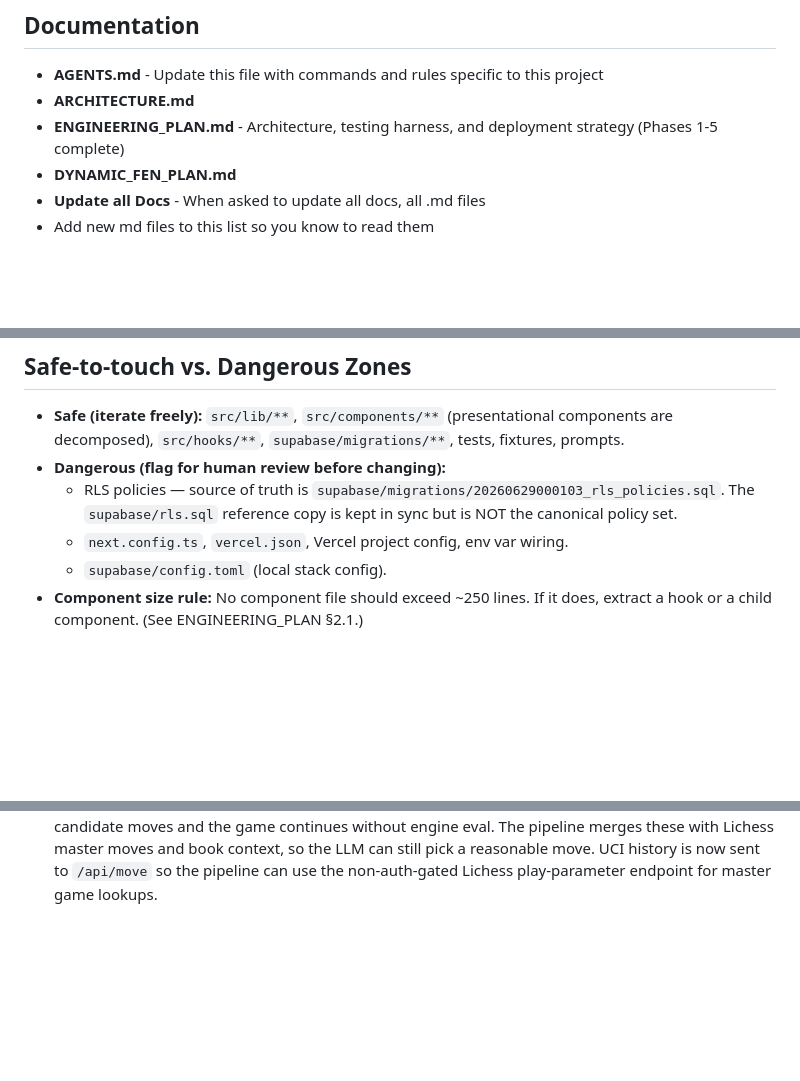
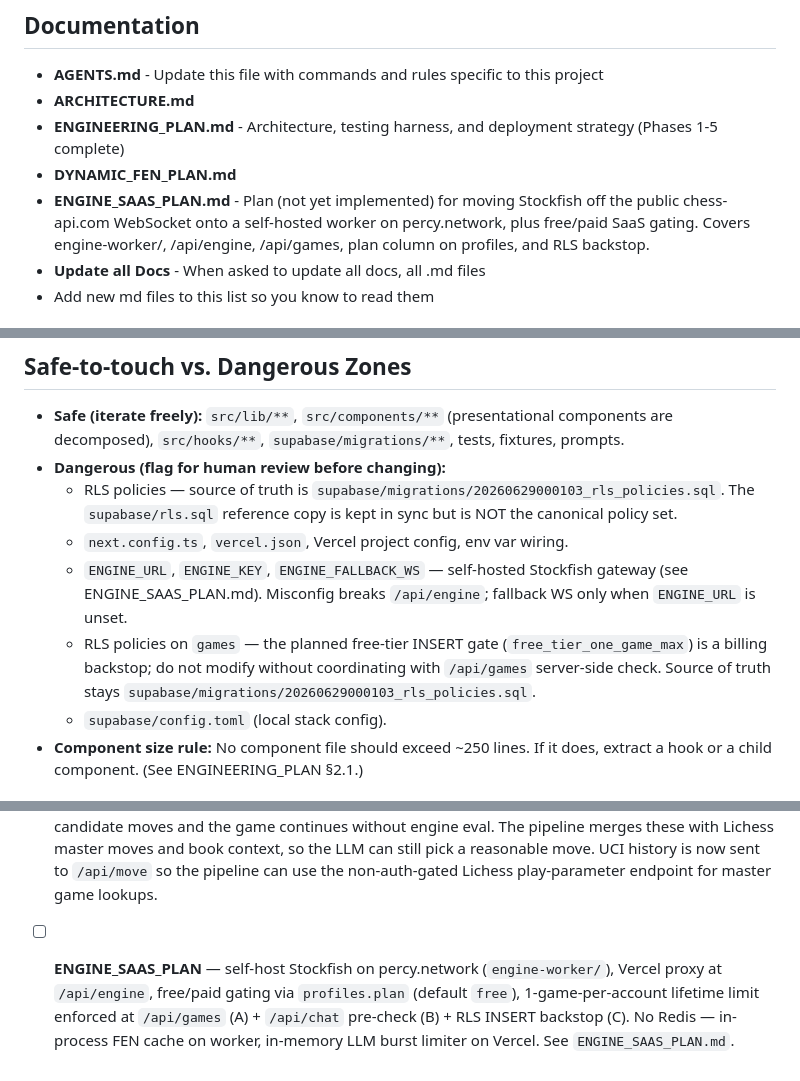
Before and after one commit to drshaggy/player2, a Markdown page: AGENTS.md, 3 parts joined by grey strips. Rendered like a GitHub page; blank space fills up the shorter version.

Commit message:
docs: ENGINE_SAAS_PLAN + AGENTS.md updates (self-host Stockfish on percy.network, free/paid SaaS gating)

```diff
--- a/AGENTS.md
+++ b/AGENTS.md
@@ -5,6 +5,7 @@
 - **ARCHITECTURE.md**
 - **ENGINEERING_PLAN.md** - Architecture, testing harness, and deployment strategy (Phases 1-5 complete)
 - **DYNAMIC_FEN_PLAN.md**
+- **ENGINE_SAAS_PLAN.md** - Plan (not yet implemented) for moving Stockfish off the public chess-api.com WebSocket onto a self-hosted worker on percy.network, plus free/paid SaaS gating. Covers engine-worker/, /api/engine, /api/games, plan column on profiles, and RLS backstop.
 - **Update all Docs**  - When asked to update all docs, all .md files
 - Add new md files to this list so you know to read them
 
@@ -49,6 +50,8 @@ Never: skip a test, weaken an assertion, or commit with a failing `verify`. Fix
 - **Dangerous (flag for human review before changing):**
   - RLS policies — source of truth is `supabase/migrations/20260629000103_rls_policies.sql`. The `supabase/rls.sql` reference copy is kept in sync but is NOT the canonical policy set.
   - `next.config.ts`, `vercel.json`, Vercel project config, env var wiring.
+  - `ENGINE_URL`, `ENGINE_KEY`, `ENGINE_FALLBACK_WS` — self-hosted Stockfish gateway (see ENGINE_SAAS_PLAN.md). Misconfig breaks `/api/engine`; fallback WS only when `ENGINE_URL` is unset.
+  - RLS policies on `games` — the planned free-tier INSERT gate (`free_tier_one_game_max`) is a billing backstop; do not modify without coordinating with `/api/games` server-side check. Source of truth stays `supabase/migrations/20260629000103_rls_policies.sql`.
   - `supabase/config.toml` (local stack config).
 - **Component size rule:** No component file should exceed ~250 lines. If it does, extract a hook or a child component. (See ENGINEERING_PLAN §2.1.)
 
@@ -122,3 +125,4 @@ Never: skip a test, weaken an assertion, or commit with a failing `verify`. Fix
 - [x] Consultation opening → most-popular line — when the consultation message mentions a known opening (e.g. "Play caro kann from middle game"), `src/lib/consultation/openingLineFinder.ts` detects it against the hand-authored book (full name + stripped "head" fallback so partial mentions match) and queries the Lichess masters explorer from the spine tip, following the top move by game frequency until the line peters out (max 14 plies / <20 games). It builds a **menu** of White-to-move positions at increasing depth (start of opening, then each Black reply deeper), each carrying the SAN line from the start position, and injects it into the consultation prompt. The **LLM decides** which depth matches the player's intent ("play caro kann" = start, "caro kann middle game" = deep) and emits the chosen FEN verbatim as `SET_FEN`. On `TRANSITION_TO_GAME` the route validates the LLM's FEN against the menu (falls back to the start position if the LLM hallucinated) and passes the chosen position's SAN line (`suggestedLine`) to the client; `useCoachChat` replays those moves from the start position instead of bare `load(fen)` so chess.js history is populated (move history panel, opening book lookups, and move numbering all depend on it). No opening detected / Lichess down → the LLM-driven `SET_FEN` path is unchanged (bare `load(fen)`).
 - [x] Fix `makeAIMove` error handling — `undo()` was firing on every error, reverting the **player's** last move when the AI never moved (Stockfish WebSocket timeout, LLM 500). Now `undo()` only runs if the AI move was actually applied (`aiMoveApplied` flag). Pre-move `network`-category errors (e.g. WebSocket timeout) auto-retry once after 2s (`isRetry` guard) so the player isn't left stuck with their move on the board and no way to trigger the AI.
 - [x] Stockfish WebSocket fallback — when `wss://chess-api.com/v1` times out or errors, the WebSocket failure is caught by an inner try/catch (does not propagate to the outer error handler). Fallback candidates are built from opening-book moves (or legal moves as a last resort) so the pipeline still gets candidate moves and the game continues without engine eval. The pipeline merges these with Lichess master moves and book context, so the LLM can still pick a reasonable move. UCI history is now sent to `/api/move` so the pipeline can use the non-auth-gated Lichess play-parameter endpoint for master game lookups.
+- [ ] **ENGINE_SAAS_PLAN** — self-host Stockfish on percy.network (`engine-worker/`), Vercel proxy at `/api/engine`, free/paid gating via `profiles.plan` (default `free`), 1-game-per-account lifetime limit enforced at `/api/games` (A) + `/api/chat` pre-check (B) + RLS INSERT backstop (C). No Redis — in-process FEN cache on worker, in-memory LLM burst limiter on Vercel. See `ENGINE_SAAS_PLAN.md`.
```
Also changed, not shown: ENGINE_SAAS_PLAN.md (added, +277 -0 lines).
